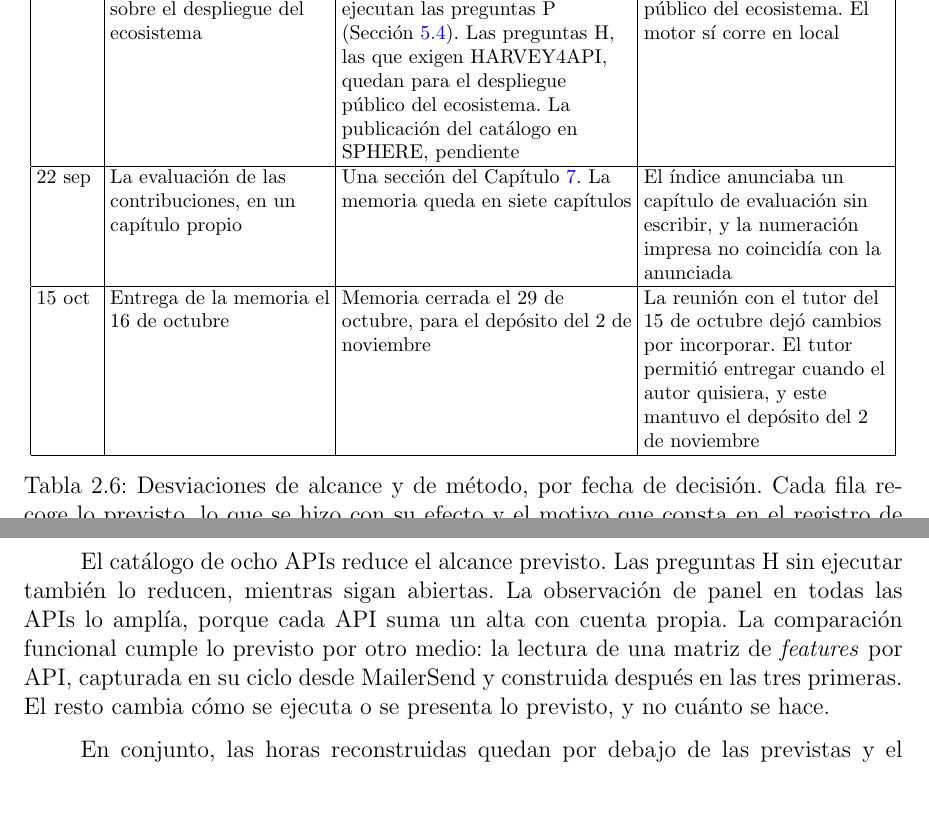
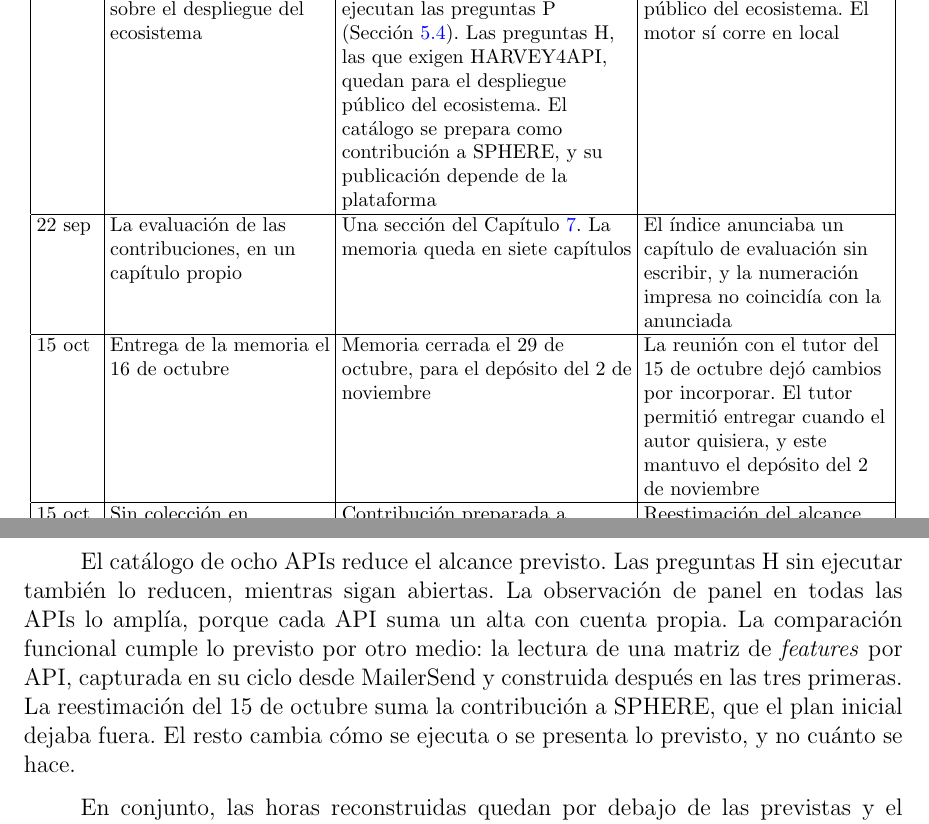
Before and after one commit to danvelcam/tfm-pricing-apis-correo, a LaTeX thesis (memoria/TFG.tex, which reads memoria/sections/02_Gestion.tex): two parts of pages 26 and 27 of 178, joined at a grey line, cut so that both start at the same text, the shorter picture padded with empty space. Compiled offline with pdfLaTeX.

Commit message:
Memoria: capítulo 2 con la reestimación del alcance del 15 de octubre

```diff
--- a/memoria/sections/02_Gestion.tex
+++ b/memoria/sections/02_Gestion.tex
@@ -515,11 +515,13 @@ fija.
 \hline
 \raggedright 7 sep & \raggedright Comparación por necesidades funcionales, además de por precio, con el instrumental del ecosistema & \raggedright Matriz de \textit{features} por plan y comparación funcional por lectura, fuera del esquema (Sección~\ref{subsec:hallazgos:funcional}) & \raggedright Las preguntas funcionales del catálogo de preguntas no tenían respuesta con ese instrumental \tabularnewline
 \hline
-\raggedright 7 sep & \raggedright Ejecución y publicación sobre el despliegue del ecosistema & \raggedright PRIME4API en local, donde se ejecutan las preguntas P (Sección~\ref{sec:hallazgos:catalogo-pi}). Las preguntas H, las que exigen HARVEY4API, quedan para el despliegue público del ecosistema. La publicación del catálogo en SPHERE, pendiente & \raggedright Sin acceso al despliegue público del ecosistema. El motor sí corre en local \tabularnewline
+\raggedright 7 sep & \raggedright Ejecución y publicación sobre el despliegue del ecosistema & \raggedright PRIME4API en local, donde se ejecutan las preguntas P (Sección~\ref{sec:hallazgos:catalogo-pi}). Las preguntas H, las que exigen HARVEY4API, quedan para el despliegue público del ecosistema. El catálogo se prepara como contribución a SPHERE, y su publicación depende de la plataforma & \raggedright Sin acceso al despliegue público del ecosistema. El motor sí corre en local \tabularnewline
 \hline
 \raggedright 22 sep & \raggedright La evaluación de las contribuciones, en un capítulo propio & \raggedright Una sección del Capítulo~\ref{cap:conclusiones}. La memoria queda en siete capítulos & \raggedright El índice anunciaba un capítulo de evaluación sin escribir, y la numeración impresa no coincidía con la anunciada \tabularnewline
 \hline
 \raggedright 15 oct & \raggedright Entrega de la memoria el 16 de octubre & \raggedright Memoria cerrada el 29 de octubre, para el depósito del 2 de noviembre & \raggedright La reunión con el tutor del 15 de octubre dejó cambios por incorporar. El tutor permitió entregar cuando el autor quisiera, y este mantuvo el depósito del 2 de noviembre \tabularnewline
+\hline
+\raggedright 15 oct & \raggedright Sin colección en SPHERE: Pricing2YAML quedaba fuera del alcance & \raggedright Contribución preparada a SPHERE: los ocho pricings en Pricing2YAML y una maqueta de la colección con el histórico de cada pricing (Sección~\ref{sec:estado:analisis}) & \raggedright Reestimación del alcance tras la reunión con el tutor del 15 de octubre, que nombró la colección de APIs en SPHERE como resultado del trabajo \tabularnewline
 \hline
 \end{tabular}
 \caption[Desviaciones de alcance y de método]{Desviaciones de alcance y de método, por fecha de decisión. Cada fila recoge lo previsto, lo que se hizo con su efecto y el motivo que consta en el registro de decisiones.}
@@ -531,7 +533,8 @@ ejecutar también lo reducen, mientras sigan abiertas. La observación de panel
 amplía, porque cada API suma un alta con cuenta propia. La comparación
 funcional cumple lo previsto por otro medio: la lectura de una matriz de
 \textit{features} por API, capturada en su ciclo desde MailerSend y
-construida después en las tres primeras. El resto
+construida después en las tres primeras. La reestimación del 15 de octubre suma la contribución a SPHERE, que el
+plan inicial dejaba fuera. El resto
 cambia cómo se ejecuta o se presenta lo previsto, y no cuánto se hace.
 
 En conjunto, las horas reconstruidas quedan por debajo de las previstas y
```
